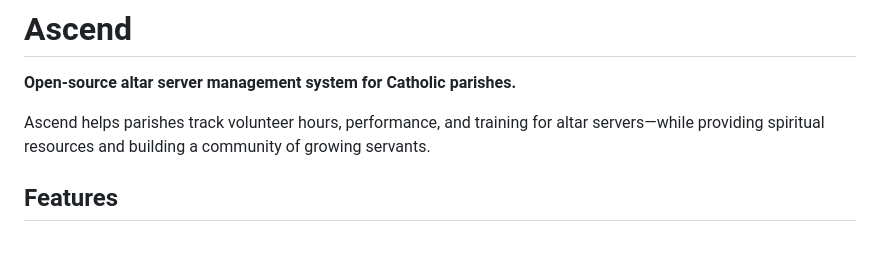
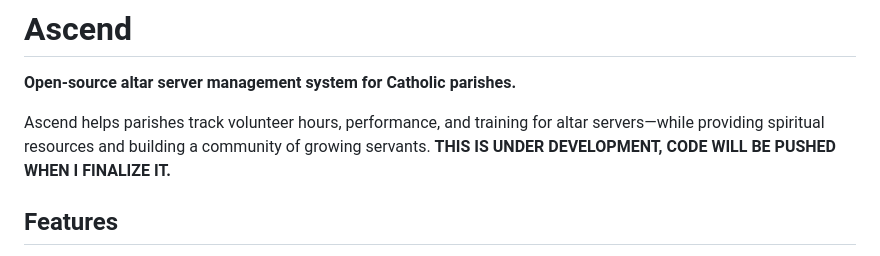
Before and after one commit to ParishTech/ascendapp, a Markdown page: README.md, the part around the change. Drawn GitHub-style.

```diff
--- a/README.md
+++ b/README.md
@@ -3,7 +3,7 @@
 **Open-source altar server management system for Catholic parishes.**
 
 Ascend helps parishes track volunteer hours, performance, and training for altar servers—while providing spiritual resources and building a community of growing servants.
-
+**THIS IS UNDER DEVELOPMENT, CODE WILL BE PUSHED WHEN I FINALIZE IT.**
 
 ## Features
 
```
